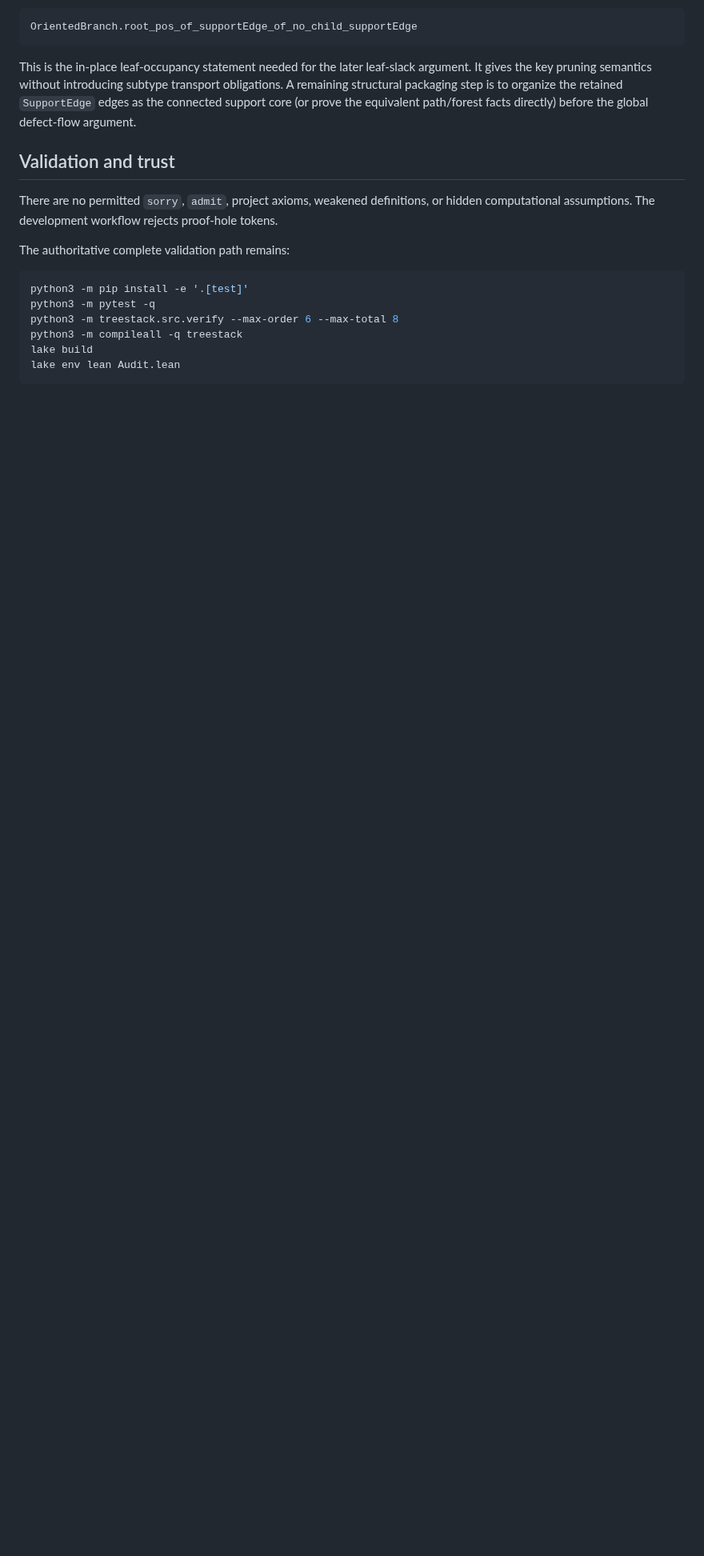
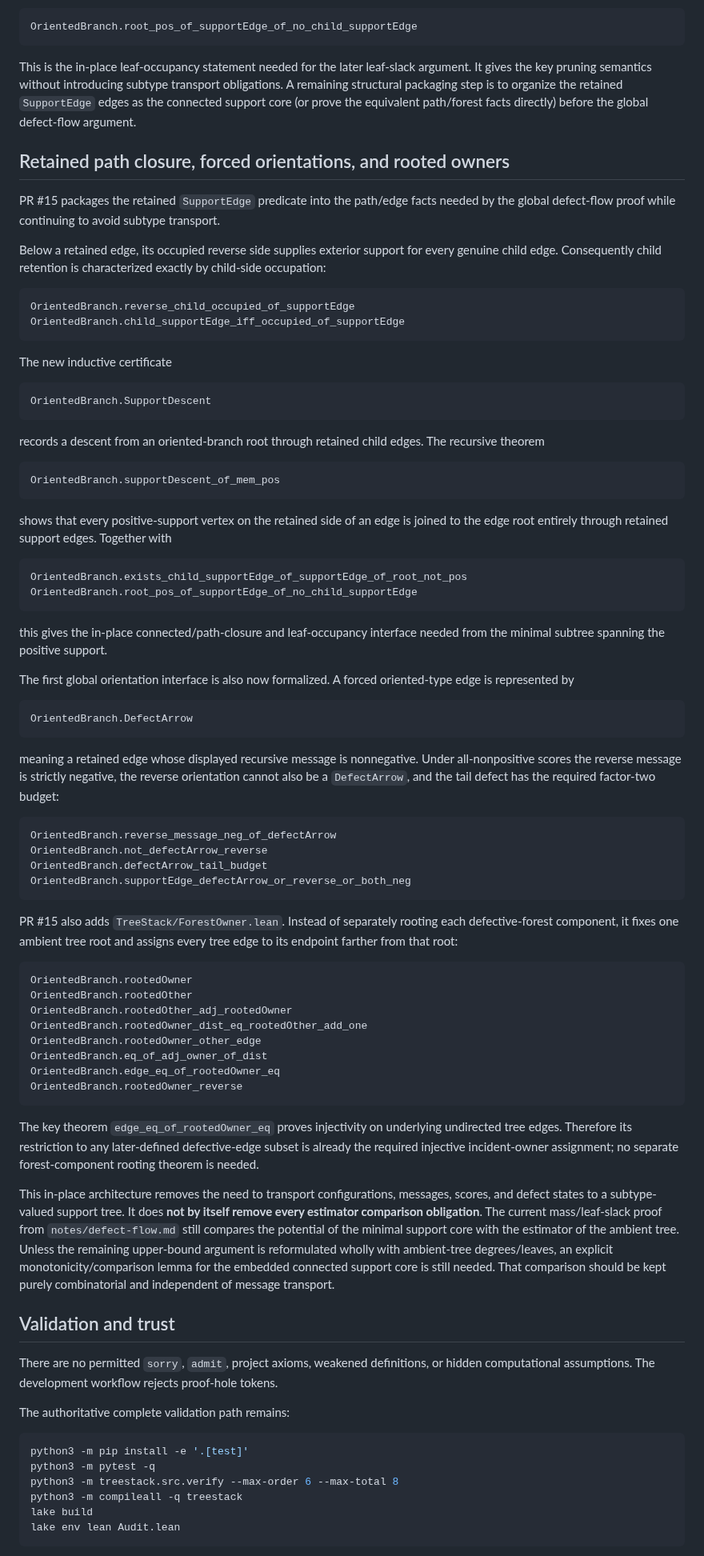
Before and after one commit to jfairfaxball-348/TreeStack-Structural-Certificates-for-Stacking-on-Trees, a Markdown page: notes/lean-progress.md, the part around one of its changes. Shown at 80% size. Drawn GitHub-style; blank space fills up the shorter version.

Commit message:
Document support closure and owner frontier

````diff
--- a/notes/lean-progress.md
+++ b/notes/lean-progress.md
@@ -310,6 +312,94 @@ transport obligations.  A remaining structural packaging step is to organize
 the retained `SupportEdge` edges as the connected support core (or prove the
 equivalent path/forest facts directly) before the global defect-flow argument.
 
+## Retained path closure, forced orientations, and rooted owners
+
+PR #15 packages the retained `SupportEdge` predicate into the path/edge facts
+needed by the global defect-flow proof while continuing to avoid subtype
+transport.
+
+Below a retained edge, its occupied reverse side supplies exterior support for
+every genuine child edge.  Consequently child retention is characterized
+exactly by child-side occupation:
+
+```text
+OrientedBranch.reverse_child_occupied_of_supportEdge
+OrientedBranch.child_supportEdge_iff_occupied_of_supportEdge
+```
+
+The new inductive certificate
+
+```text
+OrientedBranch.SupportDescent
+```
+
+records a descent from an oriented-branch root through retained child edges.
+The recursive theorem
+
+```text
+OrientedBranch.supportDescent_of_mem_pos
+```
+
+shows that every positive-support vertex on the retained side of an edge is
+joined to the edge root entirely through retained support edges.  Together with
+
+```text
+OrientedBranch.exists_child_supportEdge_of_supportEdge_of_root_not_pos
+OrientedBranch.root_pos_of_supportEdge_of_no_child_supportEdge
+```
+
+this gives the in-place connected/path-closure and leaf-occupancy interface
+needed from the minimal subtree spanning the positive support.
+
+The first global orientation interface is also now formalized.  A forced
+oriented-type edge is represented by
+
+```text
+OrientedBranch.DefectArrow
+```
+
+meaning a retained edge whose displayed recursive message is nonnegative.
+Under all-nonpositive scores the reverse message is strictly negative, the
+reverse orientation cannot also be a `DefectArrow`, and the tail defect has
+the required factor-two budget:
+
+```text
+OrientedBranch.reverse_message_neg_of_defectArrow
+OrientedBranch.not_defectArrow_reverse
+OrientedBranch.defectArrow_tail_budget
+OrientedBranch.supportEdge_defectArrow_or_reverse_or_both_neg
+```
+
+PR #15 also adds `TreeStack/ForestOwner.lean`.  Instead of separately rooting
+each defective-forest component, it fixes one ambient tree root and assigns
+every tree edge to its endpoint farther from that root:
+
+```text
+OrientedBranch.rootedOwner
+OrientedBranch.rootedOther
+OrientedBranch.rootedOther_adj_rootedOwner
+OrientedBranch.rootedOwner_dist_eq_rootedOther_add_one
+OrientedBranch.rootedOwner_other_edge
+OrientedBranch.eq_of_adj_owner_of_dist
+OrientedBranch.edge_eq_of_rootedOwner_eq
+OrientedBranch.rootedOwner_reverse
+```
+
+The key theorem `edge_eq_of_rootedOwner_eq` proves injectivity on underlying
+undirected tree edges.  Therefore its restriction to any later-defined
+defective-edge subset is already the required injective incident-owner
+assignment; no separate forest-component rooting theorem is needed.
+
+This in-place architecture removes the need to transport configurations,
+messages, scores, and defect states to a subtype-valued support tree.  It does
+**not by itself remove every estimator comparison obligation**.  The current
+mass/leaf-slack proof from `notes/defect-flow.md` still compares the potential
+of the minimal support core with the estimator of the ambient tree.  Unless the
+remaining upper-bound argument is reformulated wholly with ambient-tree
+degrees/leaves, an explicit monotonicity/comparison lemma for the embedded
+connected support core is still needed.  That comparison should be kept purely
+combinatorial and independent of message transport.
+
 ## Validation and trust
 
 There are no permitted `sorry`, `admit`, project axioms, weakened
````
Also changed, not shown: other parts of notes/lean-progress.md (+23 -15 lines).
